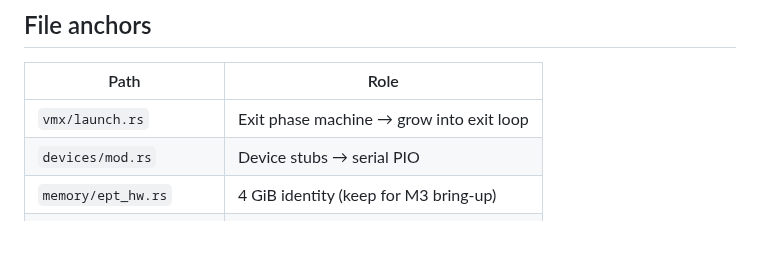
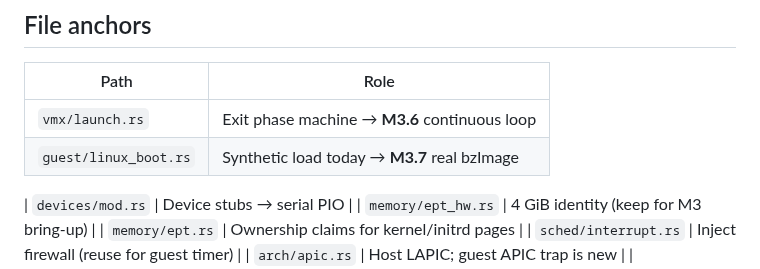
Before and after one commit to vikkp/RayNu, a Markdown page: docs/m3_plan.md, the part around the change. GitHub-like rendering; blank space fills up the shorter version.

Commit message:
docs: note M3.6/M3.7 file anchors in m3_plan
Co-authored-by: CNP <vikkp@users.noreply.github.com>

```diff
--- a/docs/m3_plan.md
+++ b/docs/m3_plan.md
@@ -200,7 +200,9 @@ sudo ./tools/enable-nested-kvm.sh   # if needed
 
 | Path | Role |
 |------|------|
-| `vmx/launch.rs` | Exit phase machine → grow into exit loop |
+| `vmx/launch.rs` | Exit phase machine → **M3.6** continuous loop |
+| `guest/linux_boot.rs` | Synthetic load today → **M3.7** real bzImage |
+
 | `devices/mod.rs` | Device stubs → serial PIO |
 | `memory/ept_hw.rs` | 4 GiB identity (keep for M3 bring-up) |
 | `memory/ept.rs` | Ownership claims for kernel/initrd pages |
```
